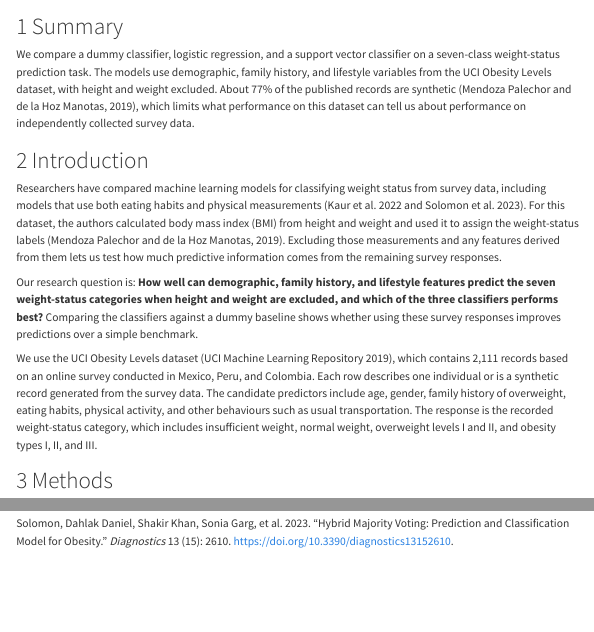
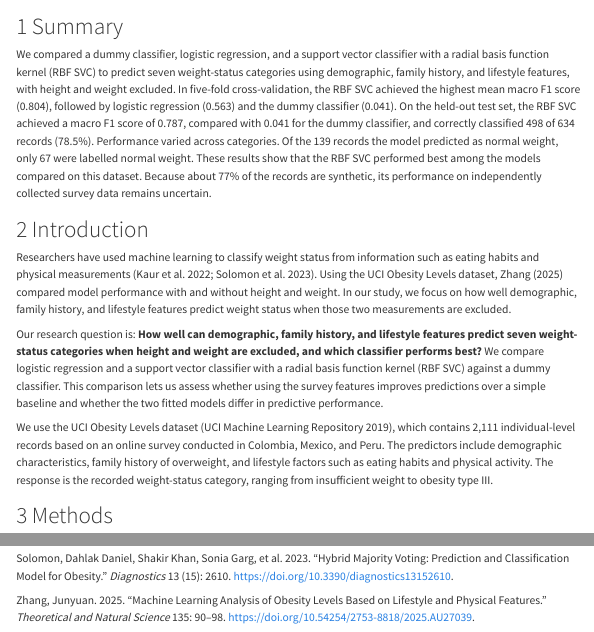
Before and after one commit to UBC-MDS-2026-27/DSCI-522-Group-03-Comparing-Model-Performance-For-Obesity-Level-Prediction, a Quarto document (reports/obesity-prediction.qmd): the page in a window 1100 px wide, from 490 px down, and a second part further down, joined at a grey line. Rendered offline with R 4.5, knitr and Pandoc in place of Quarto, with nearby package versions; some code elsewhere in the file could not run offline; menus at the side of the page are left out; long lines of code are wrapped.

Commit message:
Update report summary, introduction, and references

```diff
--- a/reports/obesity-prediction.qmd
+++ b/reports/obesity-prediction.qmd
@@ -41,17 +41,15 @@ _ = alt.renderers.enable("png", scale_factor=2)
 
 # Summary
 
-We compare a dummy classifier, logistic regression, and a support vector classifier on a seven-class weight-status prediction task. The models use demographic, family history, and lifestyle variables from the UCI Obesity Levels dataset, with height and weight excluded. About 77% of the published records are synthetic (Mendoza Palechor and de la Hoz Manotas, 2019), which limits what performance on this dataset can tell us about performance on independently collected survey data.
-
-<!-- Add the selected model, its held-out test score, a comparison with the dummy baseline, and the main implication. Keep the final summary to one paragraph. -->
+We compared a dummy classifier, logistic regression, and a support vector classifier with a radial basis function kernel (RBF SVC) to predict seven weight-status categories using demographic, family history, and lifestyle features, with height and weight excluded. In five-fold cross-validation, the RBF SVC achieved the highest mean macro F1 score (0.804), followed by logistic regression (0.563) and the dummy classifier (0.041). On the held-out test set, the RBF SVC achieved a macro F1 score of 0.787, compared with 0.041 for the dummy classifier, and correctly classified 498 of 634 records (78.5%). Performance varied across categories. Of the 139 records the model predicted as normal weight, only 67 were labelled normal weight. These results show that the RBF SVC performed best among the models compared on this dataset. Because about 77% of the records are synthetic, its performance on independently collected survey data remains uncertain.
 
 # Introduction
 
-Researchers have compared machine learning models for classifying weight status from survey data, including models that use both eating habits and physical measurements  (Kaur et al. 2022 and Solomon et al. 2023). For this dataset, the authors calculated body mass index (BMI) from height and weight and used it to assign the weight-status labels (Mendoza Palechor and de la Hoz Manotas, 2019). Excluding those measurements and any features derived from them lets us test how much predictive information comes from the remaining survey responses.
+Researchers have used machine learning to classify weight status from information such as eating habits and physical measurements (Kaur et al. 2022; Solomon et al. 2023). Using the UCI Obesity Levels dataset, Zhang (2025) compared model performance with and without height and weight. In our study, we focus on how well demographic, family history, and lifestyle features predict weight status when those two measurements are excluded.
 
-Our research question is: **How well can demographic, family history, and lifestyle features predict the seven weight-status categories when height and weight are excluded, and which of the three classifiers performs best?** Comparing the classifiers against a dummy baseline shows whether using these survey responses improves predictions over a simple benchmark.
+Our research question is: **How well can demographic, family history, and lifestyle features predict seven weight-status categories when height and weight are excluded, and which classifier performs best?** We compare logistic regression and a support vector classifier with a radial basis function kernel (RBF SVC) against a dummy classifier. This comparison lets us assess whether using the survey features improves predictions over a simple baseline and whether the two fitted models differ in predictive performance.
 
-We use the UCI Obesity Levels dataset (UCI Machine Learning Repository 2019), which contains 2,111 records based on an online survey conducted in Mexico, Peru, and Colombia. Each row describes one individual or is a synthetic record generated from the survey data. The candidate predictors include age, gender, family history of overweight, eating habits, physical activity, and other behaviours such as usual transportation. The response is the recorded weight-status category, which includes insufficient weight, normal weight, overweight levels I and II, and obesity types I, II, and III.
+We use the UCI Obesity Levels dataset (UCI Machine Learning Repository 2019), which contains 2,111 individual-level records based on an online survey conducted in Colombia, Mexico, and Peru. The predictors include demographic characteristics, family history of overweight, and lifestyle factors such as eating habits and physical activity. The response is the recorded weight-status category, ranging from insufficient weight to obesity type III.
 
 # Methods
 
@@ -523,3 +521,5 @@ Kaur, Rajdeep, Rakesh Kumar, and Meenu Gupta. 2022. "Predicting Risk of Obesity
 Mendoza Palechor, Fabio, and Alexis de la Hoz Manotas. 2019. "Dataset for Estimation of Obesity Levels Based on Eating Habits and Physical Condition in Individuals from Colombia, Peru and Mexico." *Data in Brief* 25: 104344. https://doi.org/10.1016/j.dib.2019.104344.
 
 Solomon, Dahlak Daniel, Shakir Khan, Sonia Garg, et al. 2023. "Hybrid Majority Voting: Prediction and Classification Model for Obesity." *Diagnostics* 13 (15): 2610. https://doi.org/10.3390/diagnostics13152610.
+
+Zhang, Junyuan. 2025. "Machine Learning Analysis of Obesity Levels Based on Lifestyle and Physical Features." *Theoretical and Natural Science* 135: 90–98. https://doi.org/10.54254/2753-8818/2025.AU27039.
```
